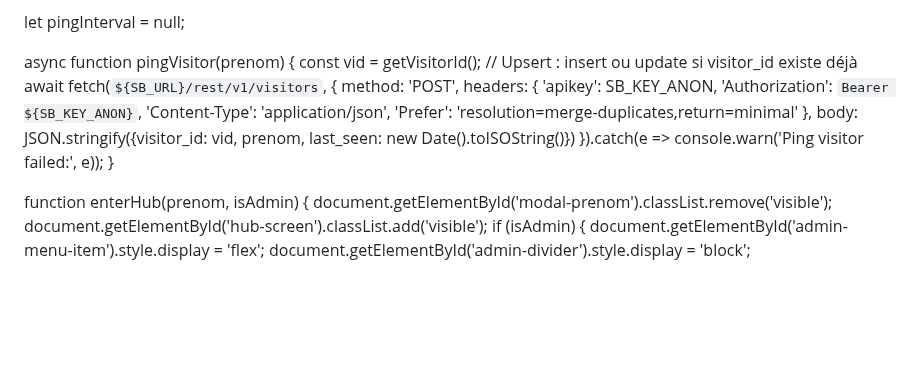
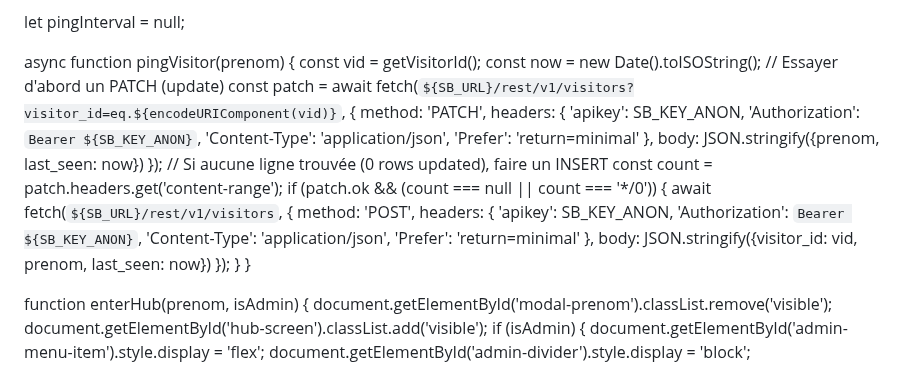
Before and after one commit to jojo97343/testehtml, a Markdown page: README.md, the part around the change. Drawn GitHub-style; blank space fills up the shorter version.

```diff
--- a/README.md
+++ b/README.md
@@ -1970,17 +1970,32 @@ let pingInterval = null;
 
 async function pingVisitor(prenom) {
     const vid = getVisitorId();
-    // Upsert : insert ou update si visitor_id existe déjà
-    await fetch(`${SB_URL}/rest/v1/visitors`, {
-        method: 'POST',
+    const now = new Date().toISOString();
+    // Essayer d'abord un PATCH (update)
+    const patch = await fetch(`${SB_URL}/rest/v1/visitors?visitor_id=eq.${encodeURIComponent(vid)}`, {
+        method: 'PATCH',
         headers: {
             'apikey': SB_KEY_ANON,
             'Authorization': `Bearer ${SB_KEY_ANON}`,
             'Content-Type': 'application/json',
-            'Prefer': 'resolution=merge-duplicates,return=minimal'
+            'Prefer': 'return=minimal'
         },
-        body: JSON.stringify({visitor_id: vid, prenom, last_seen: new Date().toISOString()})
-    }).catch(e => console.warn('Ping visitor failed:', e));
+        body: JSON.stringify({prenom, last_seen: now})
+    });
+    // Si aucune ligne trouvée (0 rows updated), faire un INSERT
+    const count = patch.headers.get('content-range');
+    if (patch.ok && (count === null || count === '*/0')) {
+        await fetch(`${SB_URL}/rest/v1/visitors`, {
+            method: 'POST',
+            headers: {
+                'apikey': SB_KEY_ANON,
+                'Authorization': `Bearer ${SB_KEY_ANON}`,
+                'Content-Type': 'application/json',
+                'Prefer': 'return=minimal'
+            },
+            body: JSON.stringify({visitor_id: vid, prenom, last_seen: now})
+        });
+    }
 }
 
 function enterHub(prenom, isAdmin) {
```
